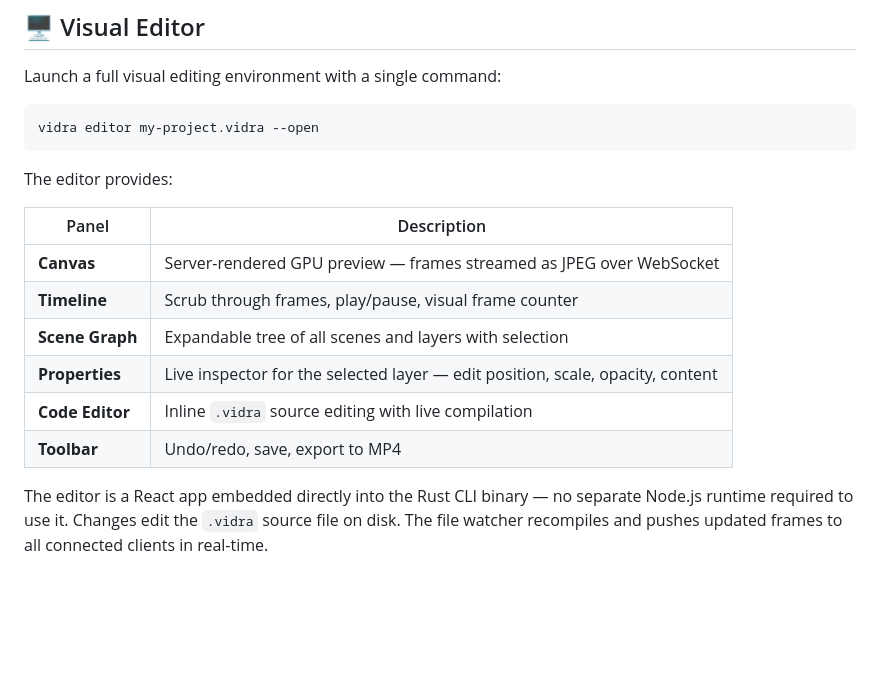
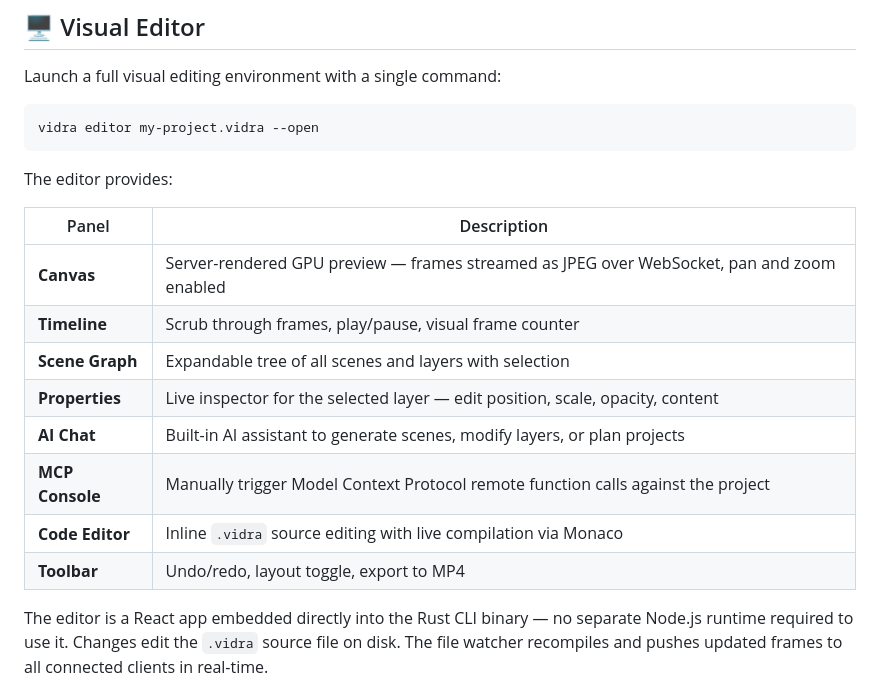
Before and after one commit to Sansa-Organisation/vidra, a Markdown page: README.md, the part around the change. Drawn GitHub-style; blank space fills up the shorter version.

Commit message:
docs(readme): add AI and MCP Editor panels to visual editor feature table

```diff
--- a/README.md
+++ b/README.md
@@ -226,12 +226,14 @@ The editor provides:
 
 | Panel | Description |
 |-------|-------------|
-| **Canvas** | Server-rendered GPU preview — frames streamed as JPEG over WebSocket |
+| **Canvas** | Server-rendered GPU preview — frames streamed as JPEG over WebSocket, pan and zoom enabled |
 | **Timeline** | Scrub through frames, play/pause, visual frame counter |
 | **Scene Graph** | Expandable tree of all scenes and layers with selection |
 | **Properties** | Live inspector for the selected layer — edit position, scale, opacity, content |
-| **Code Editor** | Inline `.vidra` source editing with live compilation |
-| **Toolbar** | Undo/redo, save, export to MP4 |
+| **AI Chat** | Built-in AI assistant to generate scenes, modify layers, or plan projects |
+| **MCP Console** | Manually trigger Model Context Protocol remote function calls against the project |
+| **Code Editor** | Inline `.vidra` source editing with live compilation via Monaco |
+| **Toolbar** | Undo/redo, layout toggle, export to MP4 |
 
 The editor is a React app embedded directly into the Rust CLI binary — no separate Node.js runtime required to use it. Changes edit the `.vidra` source file on disk. The file watcher recompiles and pushes updated frames to all connected clients in real-time.
 
```
